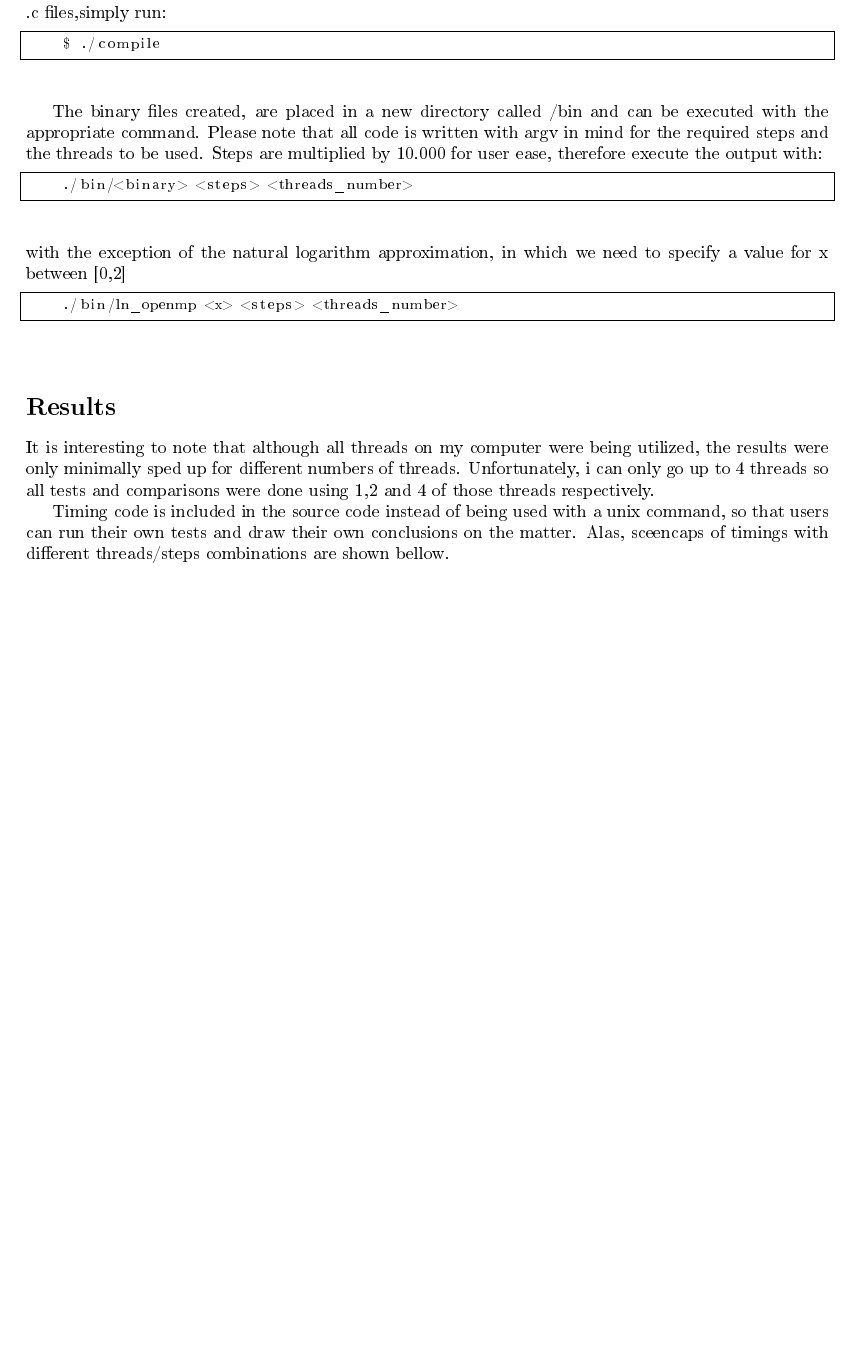
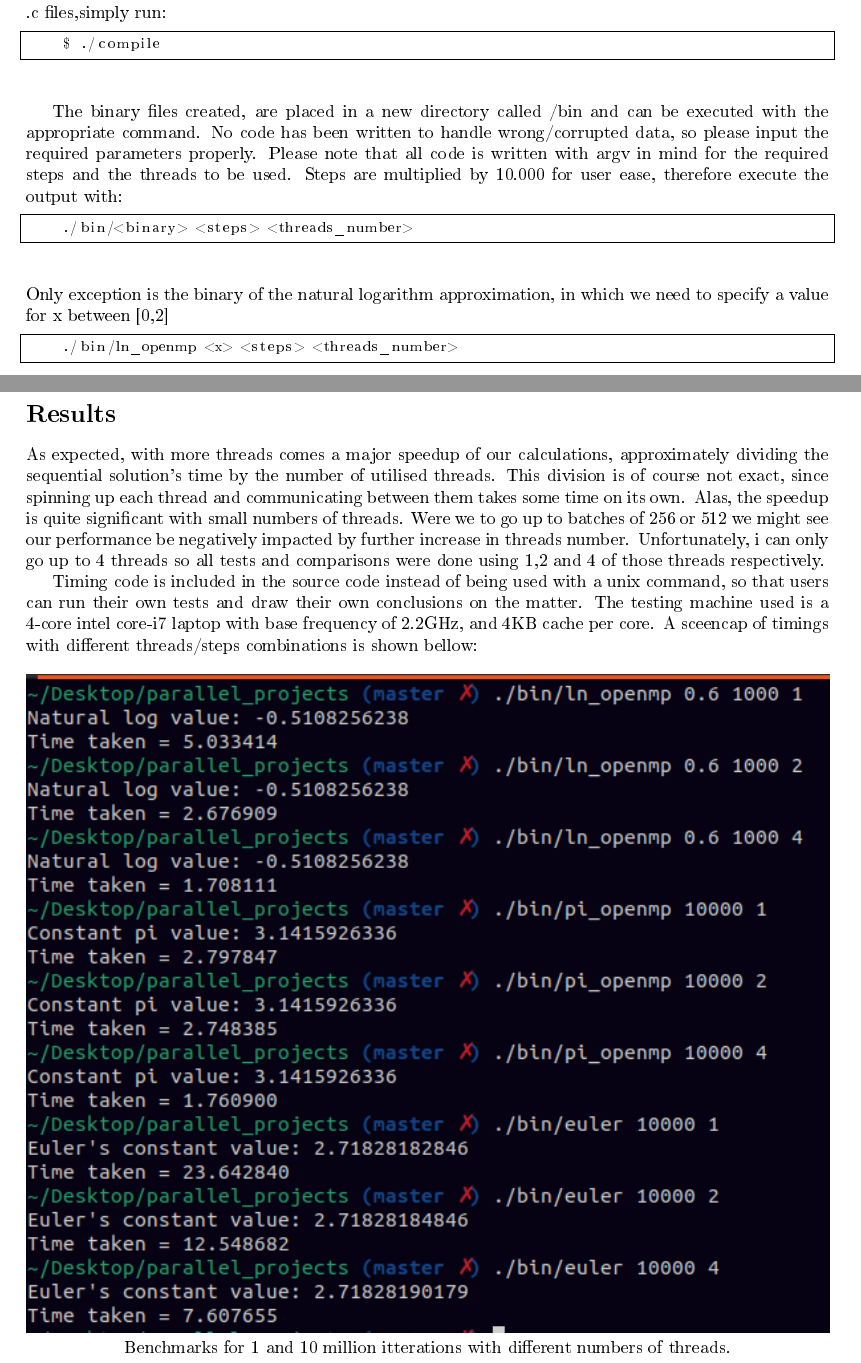
Before and after one commit to AngelosAnagnostopoulos/parallel_projects, a LaTeX document (report/main.tex): part of page 6 of 6 before the commit and two parts of pages 6 and 7 of 7 after it, the two joined at a grey line, cut so that both start at the same text, the shorter picture padded with empty space. The pictures show the PDF file report/main.pdf that the author committed with the source.

Commit message:
Fixed OpenMP parallelization error, completed report. Project should be ready.

```diff
--- a/report/main.tex
+++ b/report/main.tex
@@ -135,22 +136,33 @@ Shell scripts were created in order to automate file compilation and execution.
 \end{lstlisting}
 
 The binary files created, are placed in a new directory called /bin and can be executed with the appropriate command.
+No code has been written to handle wrong/corrupted data, so please input the required parameters properly.
 Please note that all code is written with argv in mind for the required steps and the threads to be used. Steps are multiplied by 10.000 for user ease, therefore execute the output with:
 \begin{lstlisting}[language=bash]
 	./bin/<binary> <steps> <threads_number>
 \end{lstlisting}
-with the exception of the natural logarithm approximation,
+Only exception is the binary of the natural logarithm approximation,
 in which we need to specify a value for x between [0,2]
 \begin{lstlisting}[language=bash]
 	./bin/ln_openmp <x> <steps> <threads_number>
 \end{lstlisting}
+\newpage
 
 \section*{Results}
-It is interesting to note that although all threads on my computer were being utilized,
-the results were only minimally sped up for different numbers of threads.
+
+As expected, with more threads comes a major speedup of our calculations, approximately dividing the sequential solution's time by the number of utilised threads.
+This division is of course not exact, since spinning up each thread and communicating between them takes some time on its own. Alas, the speedup is quite significant with small numbers of threads.
+Were we to go up to batches of 256 or 512 we might see our performance be negatively impacted by further increase in threads number.
 Unfortunately, i can only go up to 4 threads so all tests and comparisons were done using 1,2 and 4 of those threads respectively.
 
 Timing code is included in the source code instead of being used with a unix command, so that users can run their own tests and draw their own conclusions on the matter.
-Alas, sceencaps of timings with different threads/steps combinations are shown bellow.
-% Don't forget to add those!
+The testing machine used is a 4-core intel core-i7 laptop with base frequency of 2.2GHz, and 4KB cache per core.
+A sceencap of timings with different threads/steps combinations is shown bellow:
+
+\begin{center}
+	\includegraphics[width=\linewidth]{./benchmarks.png}
+	\centering Benchmarks for 1 and 10 million itterations with different numbers of threads.
+
+\end{center}
+
 \end{document}
```
Also changed, not shown: report/structure.tex (+1 -0 lines), report/benchmarks.png (added), report/main.pdf, report/main.tex (1 more changed lines), 8 other files.
